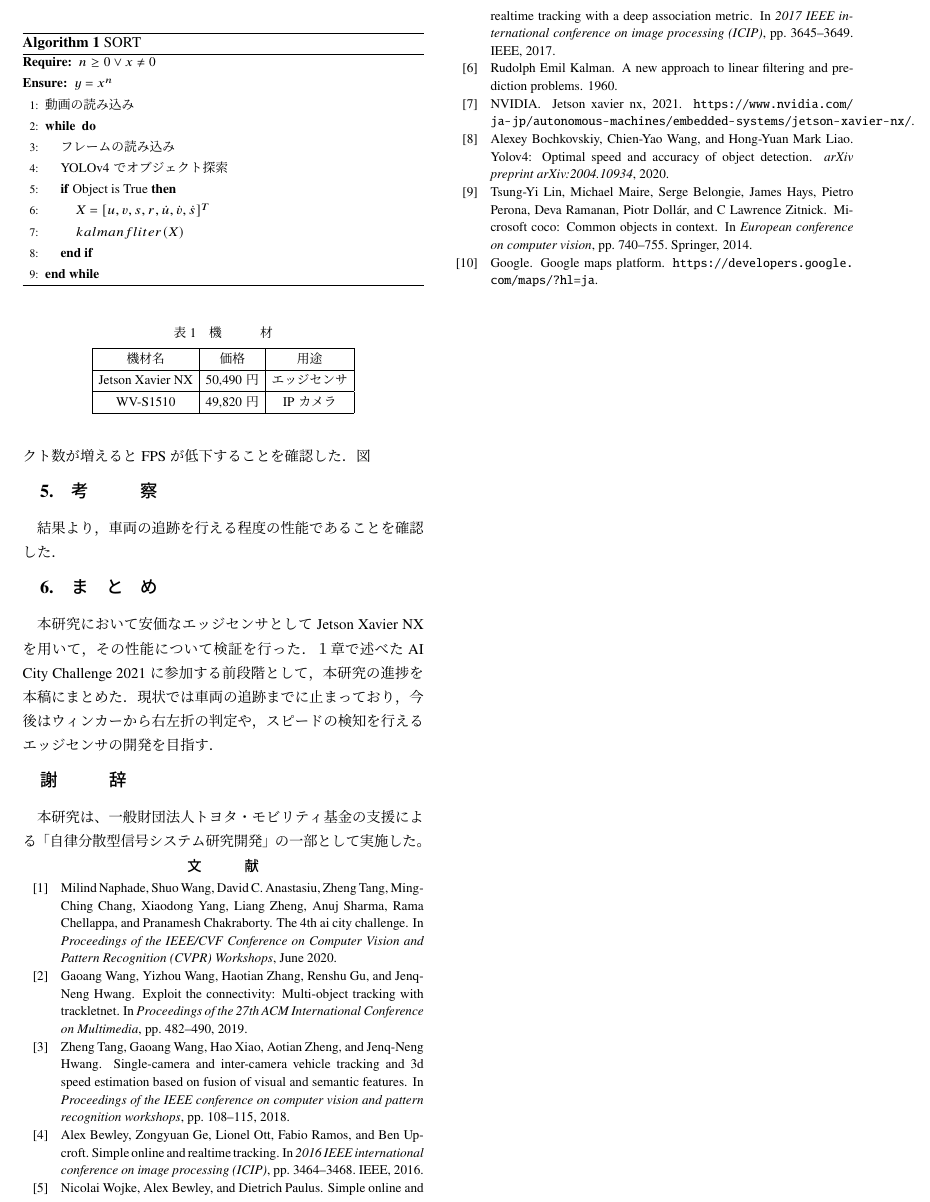
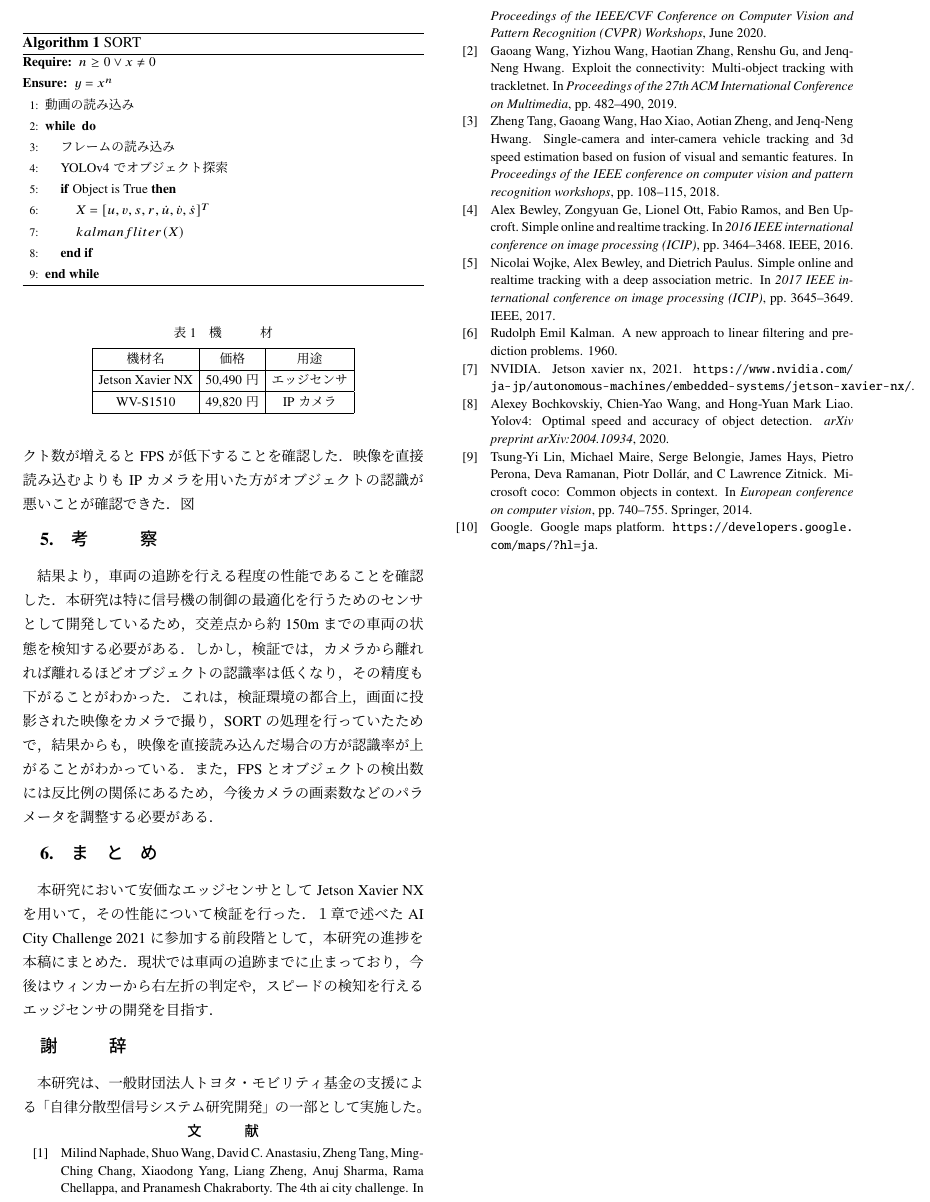
Before and after one commit to aj1m0n/HPB, a LaTeX document (tecrep.tex): part of page 3 of 3, cut so that both start at the same text. Compiled offline with pLaTeX and dvipdfmx.

Commit message:
add 考察

```diff
--- a/tecrep.tex
+++ b/tecrep.tex
@@ -184,9 +184,14 @@ MOTでは，リアルタイムか否かで大きく二つにタスクを分け
 \subsection{結果}
 FPSが2.0〜3.0で推移した．カメラの解像度を下げることで，FPSの値が上がることが確認できるが，オブジェクトの検出率が下がることを確認した．
 また，映像内におけるオブジェクト数が増えるとFPSが低下することを確認した．
+映像を直接読み込むよりもIPカメラを用いた方がオブジェクトの認識が悪いことが確認できた．
 図
 \section{考察}
-結果より，車両の追跡を行える程度の性能であることを確認した．
+結果より，車両の追跡を行える程度の性能であることを確認した．本研究は特に信号機の制御の最適化を行うためのセンサとして開発しているため，交差点から
+約150mまでの車両の状態を検知する必要がある．しかし，検証では，カメラから離れれば離れるほどオブジェクトの認識率は低くなり，その精度も下がることがわかった．
+これは，検証環境の都合上，画面に投影された映像をカメラで撮り，SORTの処理を行っていたためで，
+結果からも，映像を直接読み込んだ場合の方が認識率が上がることがわかっている．
+また，FPSとオブジェクトの検出数には反比例の関係にあるため，今後カメラの画素数などのパラメータを調整する必要がある．
 
 \section{まとめ}
 本研究において安価なエッジセンサとしてJetson Xavier NXを用いて，その性能について検証を行った．
```
Also changed, not shown: tecrep.pdf, 4 other files.
